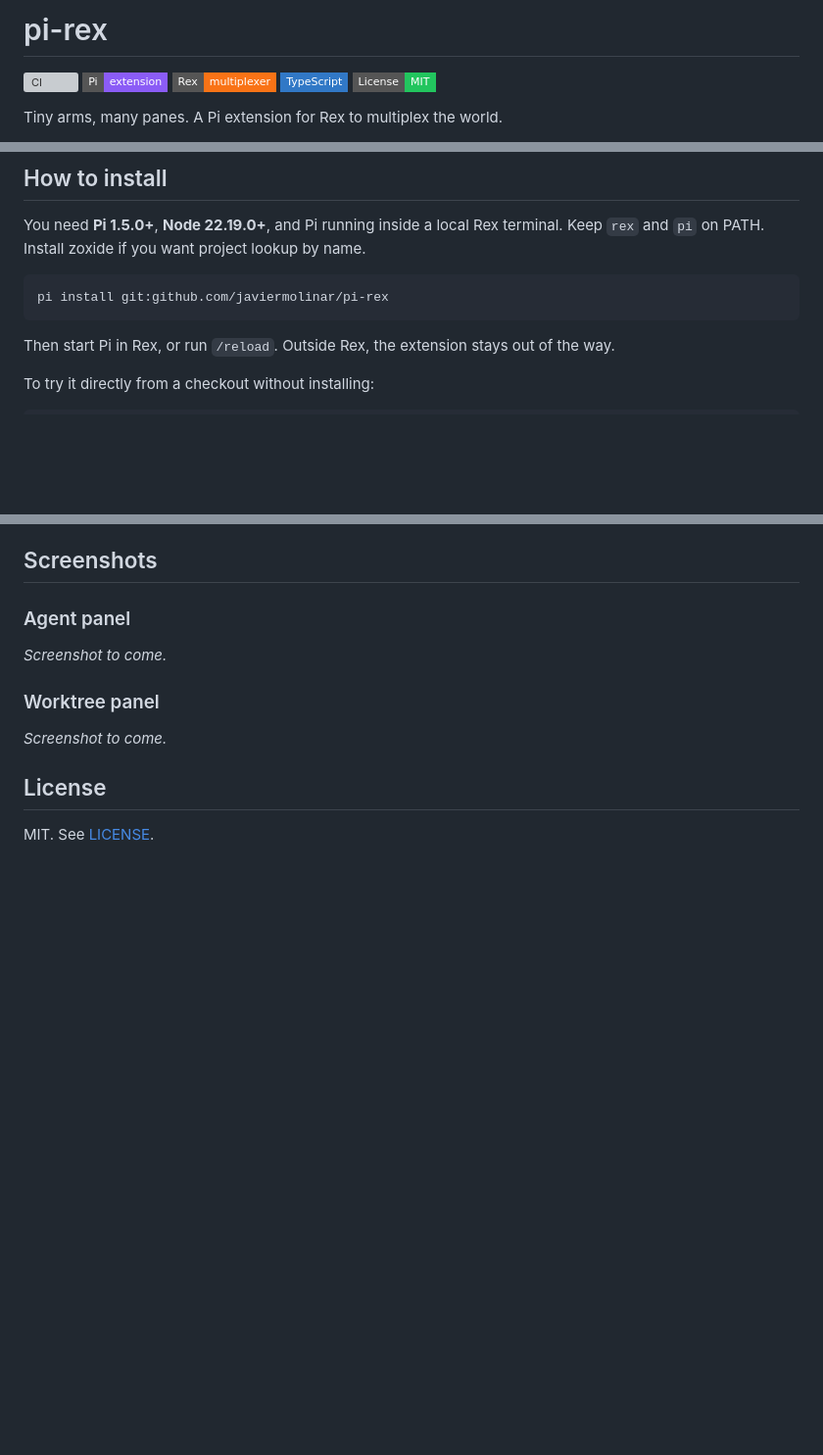
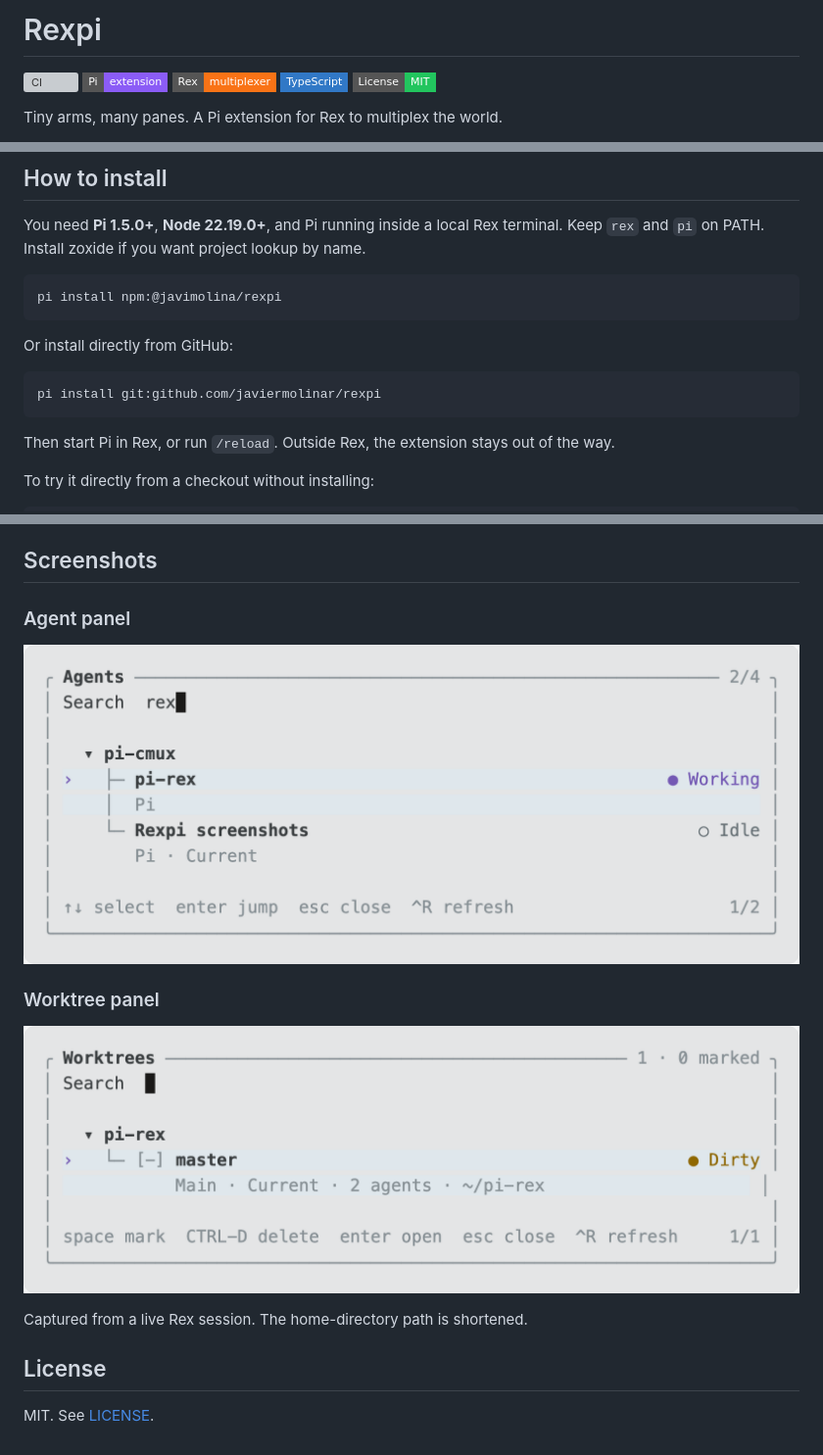
Before and after one commit to javiermolinar/rexpi, a Markdown page: README.md, 3 parts joined by grey strips. Shown at 98% size. Drawn GitHub-style; pictures changed too: assets/agents.png (added), assets/worktrees.png (added); badges without logos; blank space fills up the shorter version; grey boxes are pictures that could not be loaded.

Commit message:
chore: rename to Rexpi and add overlay screenshots

````diff
--- a/README.md
+++ b/README.md
@@ -1,2 +1,2 @@
-# pi-rex
+# Rexpi
 
@@ -37,7 +37,13 @@ New agents get fresh conversations, not a copy of yours. Returning findings is o
 You need **Pi 1.5.0+**, **Node 22.19.0+**, and Pi running inside a local Rex terminal. Keep `rex` and `pi` on PATH. Install zoxide if you want project lookup by name.
 
 ```sh
-pi install git:github.com/javiermolinar/pi-rex
+pi install npm:@javimolina/rexpi
+```
+
+Or install directly from GitHub:
+
+```sh
+pi install git:github.com/javiermolinar/rexpi
 ```
 
 Then start Pi in Rex, or run `/reload`. Outside Rex, the extension stays out of the way.
@@ -111,11 +117,13 @@ Switching between Rex workspaces requires **Remote Control** enabled in Rex Sett
 
 ### Agent panel
 
-*Screenshot to come.*
+![Agent panel showing filtered Rexpi conversations and their statuses](assets/agents.png)
 
 ### Worktree panel
 
-*Screenshot to come.*
+![Worktree panel showing the protected current worktree](assets/worktrees.png)
+
+Captured from a live Rex session. The home-directory path is shortened.
 
 ## License
 
````
Also changed, not shown: other parts of README.md (+4 -4 lines), 6 other files.
